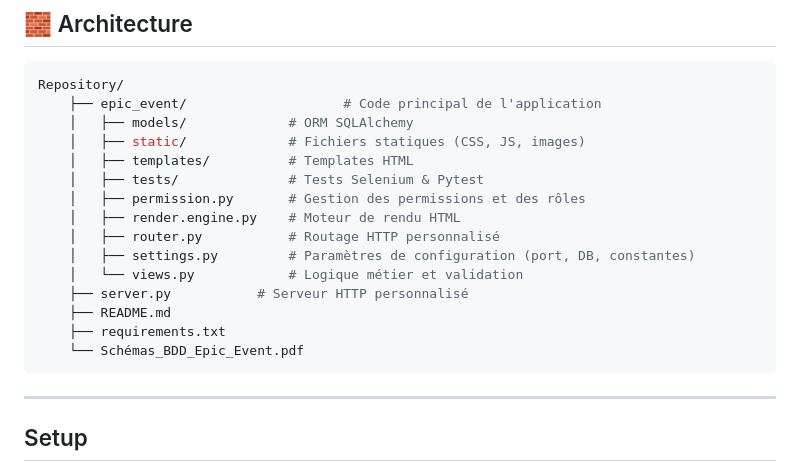
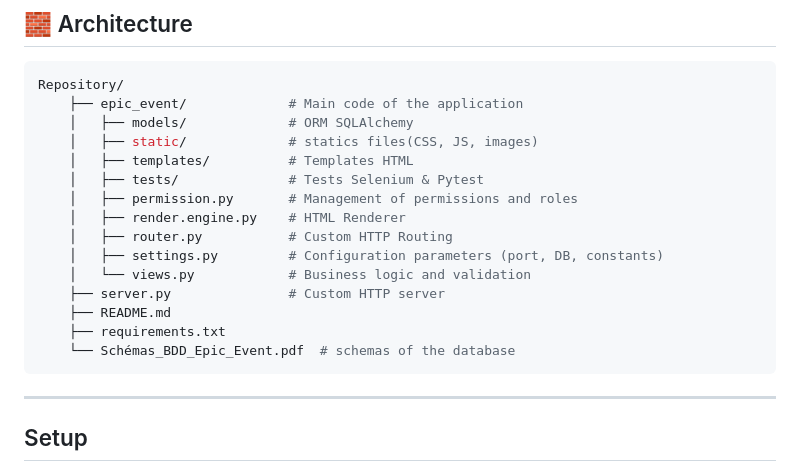
Before and after one commit to Mikael2983/OC-P12_Develop_secure_back-end_architecture_with_Python_and_SQL, a Markdown page: README.md, the part around the change. Drawn GitHub-style.

Commit message:
udpdate readme

````diff
--- a/README.md
+++ b/README.md
@@ -36,20 +36,20 @@ It uses the user's role to define the actions they are allowed to perform in the
 ## 🧱 Architecture
 ```bash
 Repository/
-    ├── epic_event/                    # Code principal de l'application
+    ├── epic_event/             # Main code of the application
     │   ├── models/             # ORM SQLAlchemy
-    │   ├── static/             # Fichiers statiques (CSS, JS, images)
+    │   ├── static/             # statics files(CSS, JS, images)
     │   ├── templates/          # Templates HTML
     │   ├── tests/              # Tests Selenium & Pytest
-    │   ├── permission.py       # Gestion des permissions et des rôles
-    │   ├── render.engine.py    # Moteur de rendu HTML
-    │   ├── router.py           # Routage HTTP personnalisé
-    │   ├── settings.py         # Paramètres de configuration (port, DB, constantes)
-    │   └── views.py            # Logique métier et validation
-    ├── server.py           # Serveur HTTP personnalisé
+    │   ├── permission.py       # Management of permissions and roles
+    │   ├── render.engine.py    # HTML Renderer
+    │   ├── router.py           # Custom HTTP Routing
+    │   ├── settings.py         # Configuration parameters (port, DB, constants)
+    │   └── views.py            # Business logic and validation
+    ├── server.py               # Custom HTTP server
     ├── README.md
     ├── requirements.txt
-    └── Schémas_BDD_Epic_Event.pdf
+    └── Schémas_BDD_Epic_Event.pdf  # schemas of the database
 ```
 
 ---
````
